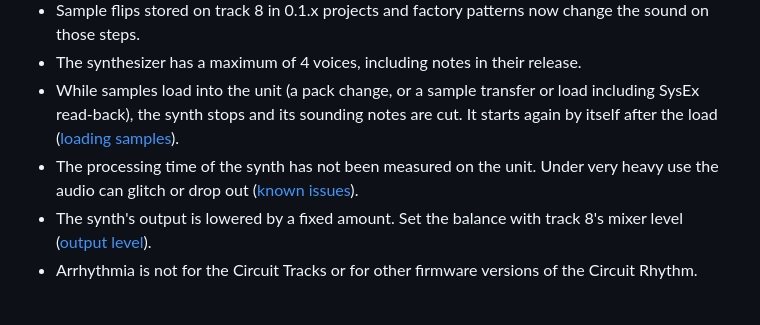
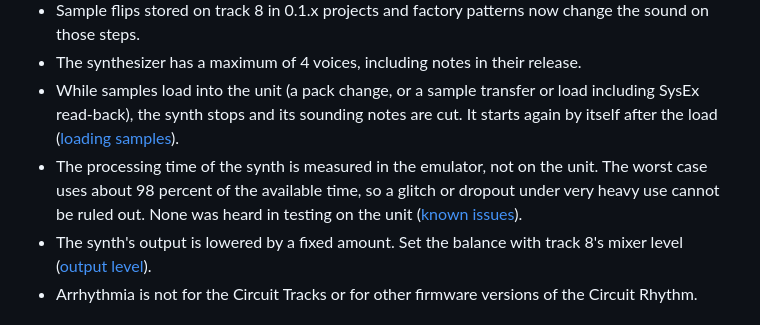
Before and after one commit to llcoolkm/arrhythmia, a Markdown page: README.md, the part around the change. Rendered like a GitHub page.

Commit message:
README: processing time is measured in the emulator; no glitch heard on the unit

```diff
--- a/README.md
+++ b/README.md
@@ -76,8 +76,9 @@ The synthesizer functions are in arrhythmia-firmware only.
 * While samples load into the unit (a pack change, or a sample transfer or load including SysEx read-back), the
   synth stops and its sounding notes are cut. It starts again by itself after the load
   ([loading samples](docs/user/synth.md#loading-samples-while-the-unit-runs)).
-* The processing time of the synth has not been measured on the unit. Under very heavy use the audio can glitch or
-  drop out ([known issues](RELEASE-NOTES-0.2.0.md#processing-time-is-not-measured-on-the-unit)).
+* The processing time of the synth is measured in the emulator, not on the unit. The worst case uses about 98
+  percent of the available time, so a glitch or dropout under very heavy use cannot be ruled out. None was heard in
+  testing on the unit ([known issues](RELEASE-NOTES-0.2.0.md#processing-time-is-not-measured-on-the-unit)).
 * The synth's output is lowered by a fixed amount. Set the balance with track 8's mixer level ([output level](docs/user/synth.md#output-level)).
 * Arrhythmia is not for the Circuit Tracks or for other firmware versions of the Circuit Rhythm.
 
```
